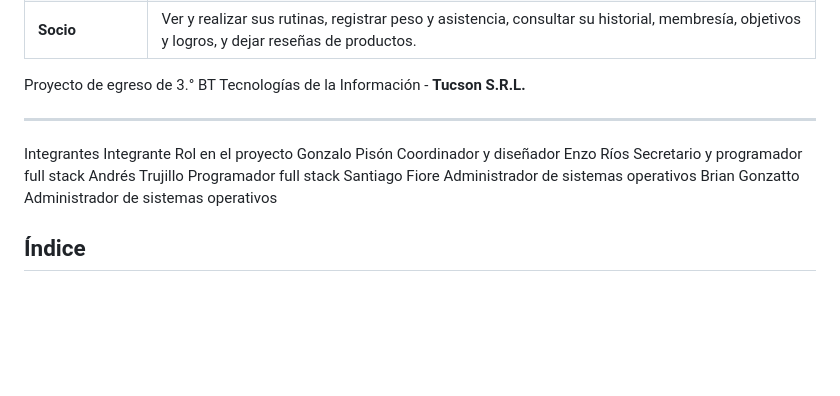
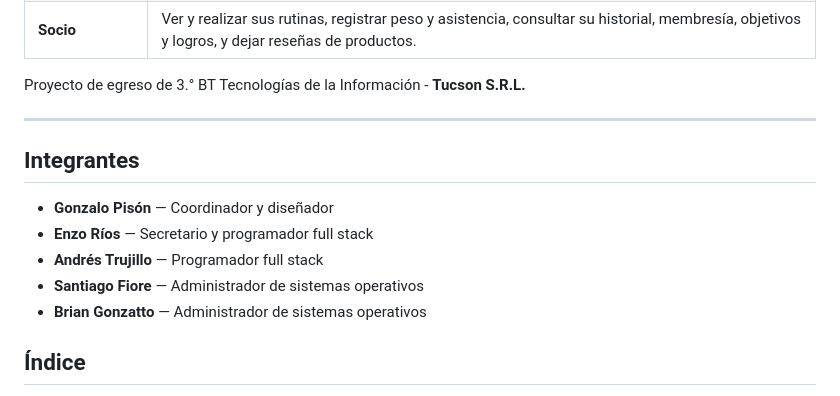
Before and after one commit to gooncho/tucson_fitpower, a Markdown page: README.md, the part around the change. Drawn GitHub-style; blank space fills up the shorter version.

Commit message:
Correccion integrantes en README.md

```diff
--- a/README.md
+++ b/README.md
@@ -11,13 +11,14 @@ FitPower es una aplicación web para administrar un gimnasio. Tiene un sitio pú
 Proyecto de egreso de 3.° BT Tecnologías de la Información - **Tucson S.R.L.**
 
 ---
-Integrantes
-Integrante	Rol en el proyecto
-Gonzalo Pisón	Coordinador y diseñador
-Enzo Ríos	Secretario y programador full stack
-Andrés Trujillo	Programador full stack
-Santiago Fiore	Administrador de sistemas operativos
-Brian Gonzatto	Administrador de sistemas operativos
+## Integrantes
+
+- **Gonzalo Pisón** — Coordinador y diseñador
+- **Enzo Ríos** — Secretario y programador full stack
+- **Andrés Trujillo** — Programador full stack
+- **Santiago Fiore** — Administrador de sistemas operativos
+- **Brian Gonzatto** — Administrador de sistemas operativos
+
 ## Índice
 
 1. [Tecnologías](#tecnologías)
```
